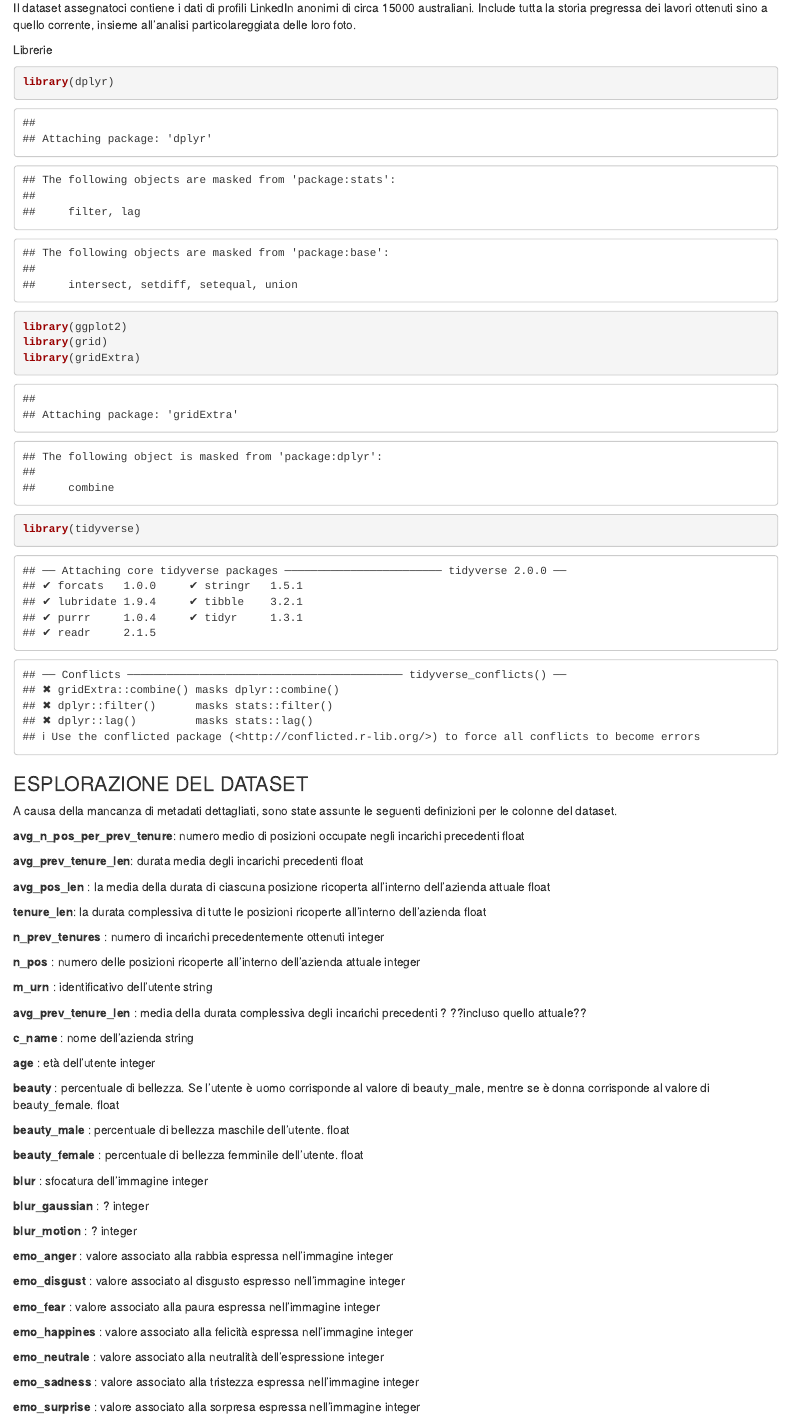
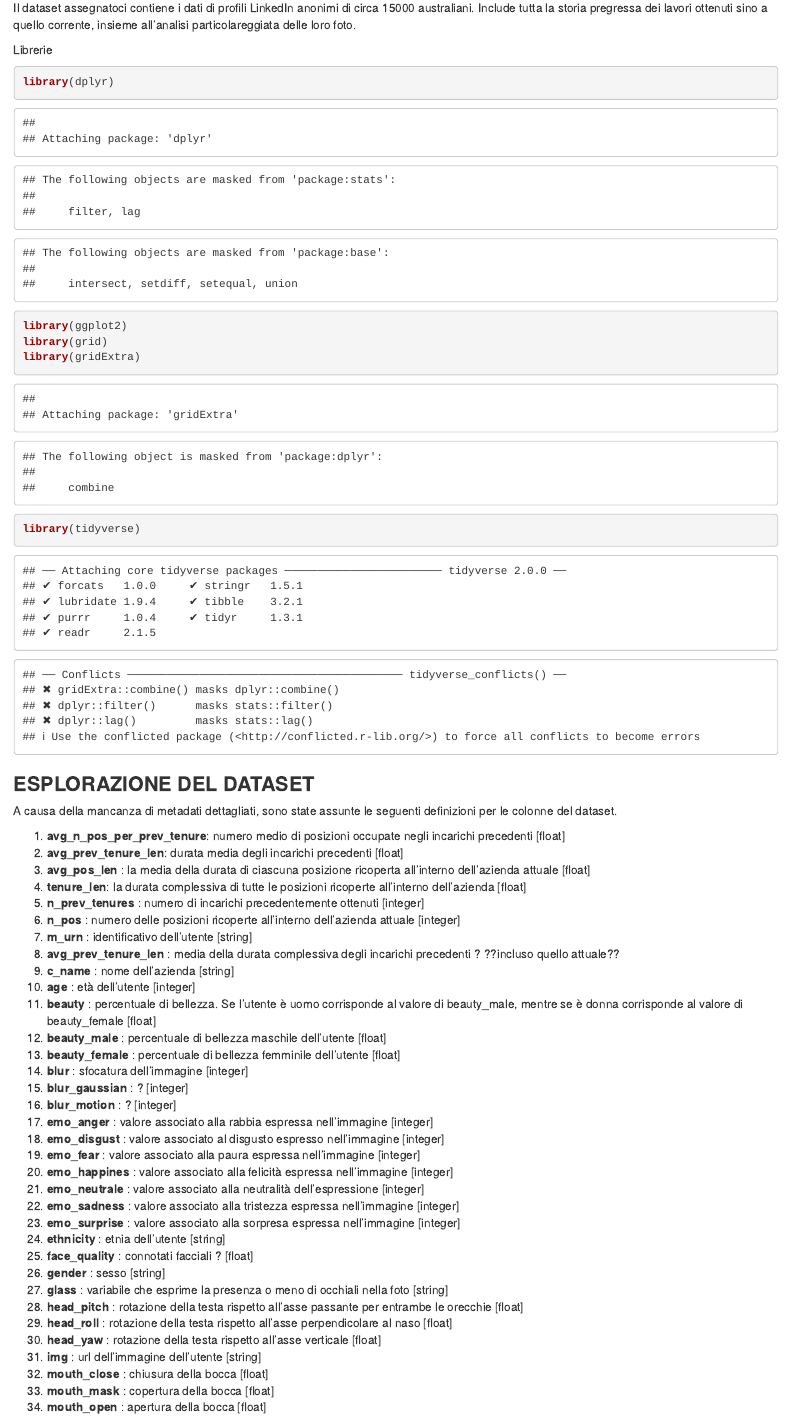
Before and after one commit to PieraRiccio/LinkedinData, an R Markdown document (linkedin_data_assessment_v4_commenti.Rmd): the page in a window 1100 px wide, from 120 px down. Rendered offline with R 4.5, knitr and Pandoc, with nearby package versions; some code elsewhere in the file could not run offline.

Commit message:
riveduta e ampliata

````diff
--- a/linkedin_data_assessment_v4_commenti.Rmd
+++ b/linkedin_data_assessment_v4_commenti.Rmd
@@ -3 +1,0 @@
-output: html_notebook
@@ -4 +3,5 @@
+#"Andrulli Martina, Corso Eugenio, Corso Gabriele, Riccio Piera, Sarti Federica"
+output:
+  html_notebook: default
+fontsize: 14pt
 ---
@@ -17,74 +18,73 @@
 library(tidyverse)
 ```
 
-### ESPLORAZIONE DEL DATASET
+### **ESPLORAZIONE DEL DATASET**
 A causa della mancanza di metadati dettagliati, sono state assunte le seguenti definizioni per le colonne del dataset.
 
-**avg_n_pos_per_prev_tenure**: numero medio di posizioni occupate negli  incarichi                              precedenti
-                        float
-
-**avg_prev_tenure_len**: durata media degli incarichi precedenti
-                   float
-
-**avg_pos_len** : la media della durata di ciascuna posizione ricoperta all'interno
-              dell'azienda attuale
-          float
-
-**tenure_len**: la durata complessiva di tutte le posizioni ricoperte all'interno               dell'azienda
-         float
-
-**n_prev_tenures** : numero di incarichi precedentemente ottenuti
-             integer
-
-**n_pos** : numero delle posizioni ricoperte all'interno dell'azienda attuale
-   integer
-
-**m_urn** : identificativo dell'utente
-    string
-
-**avg_prev_tenure_len** : media della durata complessiva degli incarichi precedenti ? ??incluso quello attuale??
-
-**c_name** : nome dell'azienda
-     string
-
-**age** : età dell'utente
-  integer
-
-**beauty** : percentuale di bellezza. Se l'utente è uomo corrisponde al valore di            beauty_male, mentre se è donna corrisponde al valore di beauty_female.
-     float
-
-**beauty_male** : percentuale di bellezza maschile dell'utente.
-           float
-
-**beauty_female** : percentuale di bellezza femminile dell'utente.
-            float
-
-**blur** : sfocatura dell'immagine
-integer
-
-**blur_gaussian** : ?
-integer
-
-**blur_motion **: ?
-integer
-
-**emo_anger **: valore associato alla rabbia espressa nell'immagine
-        integer
-
-**emo_disgust **: valore associato al disgusto espresso nell'immagine
-         integer
-
-**emo_fear** : valore associato alla paura espressa nell'immagine
-      integer
-
-**emo_happines** : valore associato alla felicità espressa nell'immagine
-integer
-
-**emo_neutrale** : valore associato alla neutralità dell'espressione
-integer
-
-**emo_sadness** : valore associato alla tristezza espressa nell'immagine
-integer
-
-**emo_surprise** : valore associato alla sorpresa espressa nell'immagine
-integer
+1. **avg_n_pos_per_prev_tenure**: numero medio di posizioni occupate negli  incarichi                              precedenti
+                        [float]
+2. **avg_prev_tenure_len**: durata media degli incarichi precedenti
+                   [float]
+3. **avg_pos_len** : la media della durata di ciascuna posizione ricoperta all'interno dell'azienda attuale
+          [float]
+4. **tenure_len**: la durata complessiva di tutte le posizioni ricoperte all'interno               dell'azienda
+         [float]
+5. **n_prev_tenures** : numero di incarichi precedentemente ottenuti
+             [integer]
+6. **n_pos** : numero delle posizioni ricoperte all'interno dell'azienda attuale
+   [integer]
+7. **m_urn** : identificativo dell'utente
+    [string]
+8. **avg_prev_tenure_len** : media della durata complessiva degli incarichi precedenti ? ??incluso quello attuale??
+9. **c_name** : nome dell'azienda
+     [string]
+10. **age** : età dell'utente
+  [integer]
+11. **beauty** : percentuale di bellezza. Se l'utente è uomo corrisponde al valore di beauty_male, mentre se è donna corrisponde al valore di beauty_female
+     [float]
+12. **beauty_male** : percentuale di bellezza maschile dell'utente
+           [float]
+13. **beauty_female** : percentuale di bellezza femminile dell'utente
+            [float]
+14. **blur** : sfocatura dell'immagine
+[integer]
+15. **blur_gaussian** : ?
+[integer]
+16. **blur_motion **: ?
+[integer]
+17. **emo_anger **: valore associato alla rabbia espressa nell'immagine
+        [integer]
+18. **emo_disgust **: valore associato al disgusto espresso nell'immagine
+         [integer]
+19. **emo_fear** : valore associato alla paura espressa nell'immagine
+      [integer]
+20. **emo_happines** : valore associato alla felicità espressa nell'immagine
+[integer]
+21. **emo_neutrale** : valore associato alla neutralità dell'espressione
+[integer]
+22. **emo_sadness** : valore associato alla tristezza espressa nell'immagine
+[integer]
+23. **emo_surprise** : valore associato alla sorpresa espressa nell'immagine
+[integer]
+24. **ethnicity** : etnia dell'utente
+        [string]
+25. **face_quality** : connotati facciali ?
+           [float]
+26. **gender** : sesso
+     [string]
+27. **glass** : variabile che esprime la presenza o meno di occhiali nella foto
+    [string]
+28. **head_pitch** : rotazione della testa rispetto all'asse passante per entrambe le orecchie
+[float]
+29. **head_roll **: rotazione della testa rispetto all'asse perpendicolare al naso
+[float]
+30. **head_yaw** : rotazione della testa rispetto all'asse verticale
+[float]
+31. **img** : url dell'immagine dell'utente
+[string]
+32. **mouth_close **: chiusura della bocca
+[float]
+33. **mouth_mask** : copertura della bocca
+[float]
+34. **mouth_open** : apertura della bocca
+[float]
````
Also changed, not shown: linkedin_data_assessment_v4_commenti.Rmd (154 more changed lines).
